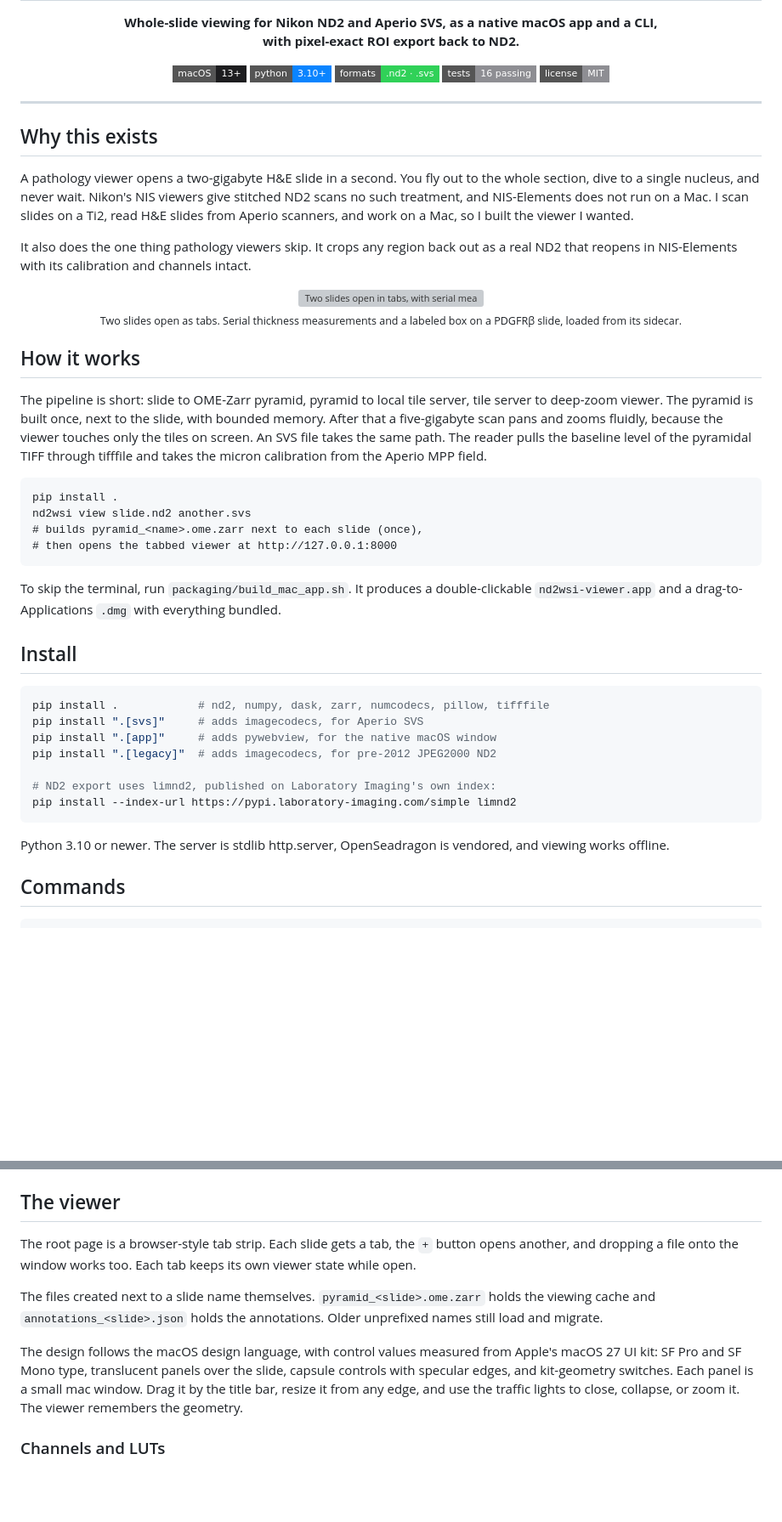
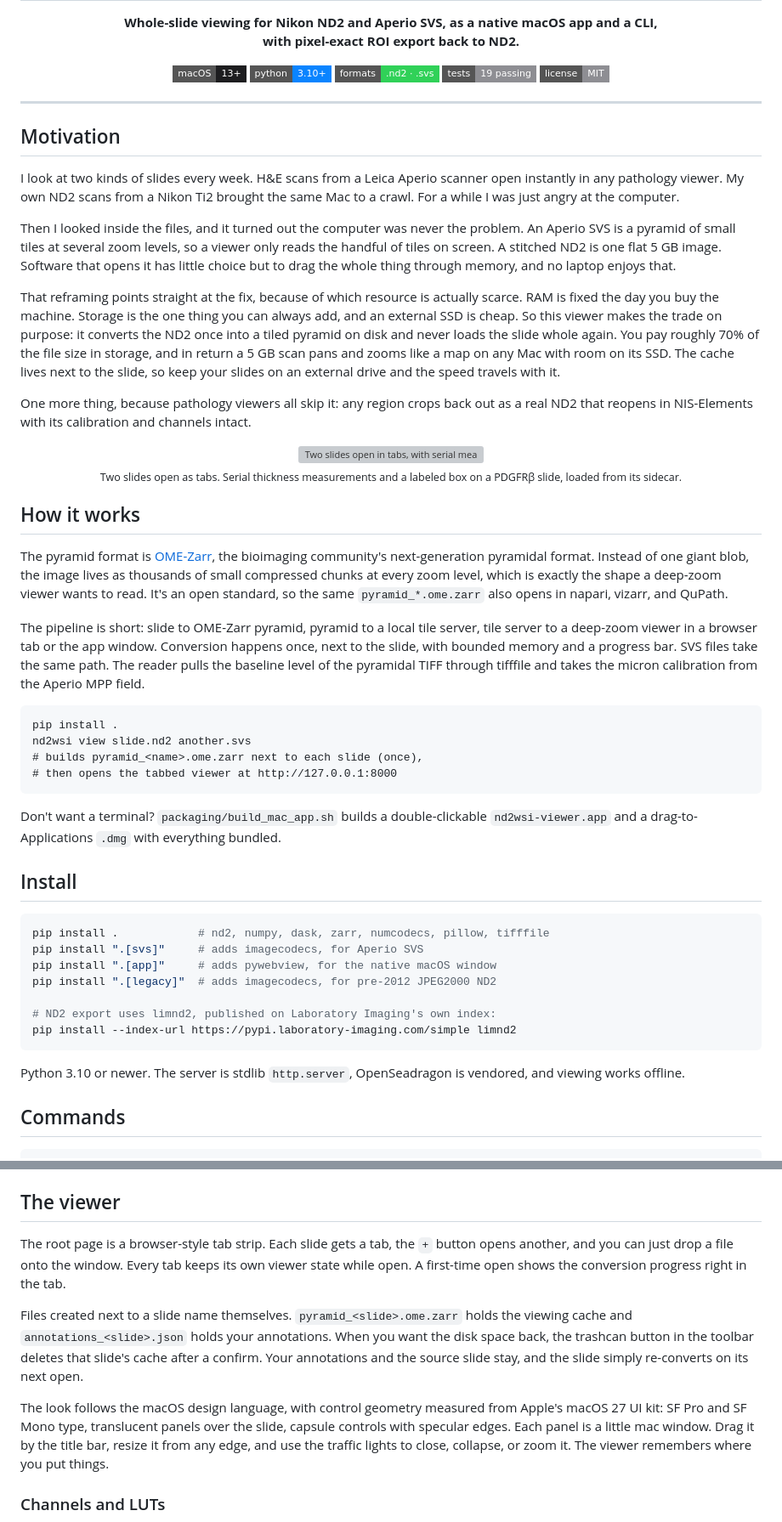
Before and after one commit to myunghyunj/nd2wsi-viewer, a Markdown page: README.md, 2 parts joined by grey strips. Shown at 85% size. Rendered like a GitHub page; badges without logos; blank space fills up the shorter version; grey boxes are pictures that could not be loaded.

````diff
--- a/README.md
+++ b/README.md
@@ -13,23 +13,37 @@
   <img src="https://img.shields.io/badge/macOS-13%2B-1d1d1f?style=flat-square&logo=apple&logoColor=white" alt="macOS 13+">
   <img src="https://img.shields.io/badge/python-3.10%2B-0A84FF?style=flat-square" alt="Python 3.10+">
   <img src="https://img.shields.io/badge/formats-.nd2%20%C2%B7%20.svs-30D158?style=flat-square" alt="ND2 + SVS">
-  <img src="https://img.shields.io/badge/tests-16%20passing-8E8E93?style=flat-square" alt="tests">
+  <img src="https://img.shields.io/badge/tests-19%20passing-8E8E93?style=flat-square" alt="tests">
   <img src="https://img.shields.io/badge/license-MIT-8E8E93?style=flat-square" alt="MIT">
 </p>
 
 ---
 
-## Why this exists
+## Motivation
 
-A pathology viewer opens a two-gigabyte H&E slide in a second. You fly out
-to the whole section, dive to a single nucleus, and never wait. Nikon's NIS
-viewers give stitched ND2 scans no such treatment, and NIS-Elements does
-not run on a Mac. I scan slides on a Ti2, read H&E slides from Aperio
-scanners, and work on a Mac, so I built the viewer I wanted.
+I look at two kinds of slides every week. H&E scans from a Leica Aperio
+scanner open instantly in any pathology viewer. My own ND2 scans from a
+Nikon Ti2 brought the same Mac to a crawl. For a while I was just angry at
+the computer.
 
-It also does the one thing pathology viewers skip. It crops any region back
-out as a real ND2 that reopens in NIS-Elements with its calibration and
-channels intact.
+Then I looked inside the files, and it turned out the computer was never
+the problem. An Aperio SVS is a pyramid of small tiles at several zoom
+levels, so a viewer only reads the handful of tiles on screen. A stitched
+ND2 is one flat 5 GB image. Software that opens it has little choice but
+to drag the whole thing through memory, and no laptop enjoys that.
+
+That reframing points straight at the fix, because of which resource is
+actually scarce. RAM is fixed the day you buy the machine. Storage is the
+one thing you can always add, and an external SSD is cheap. So this viewer
+makes the trade on purpose: it converts the ND2 once into a tiled pyramid
+on disk and never loads the slide whole again. You pay roughly 70% of the
+file size in storage, and in return a 5 GB scan pans and zooms like a map
+on any Mac with room on its SSD. The cache lives next to the slide, so
+keep your slides on an external drive and the speed travels with it.
+
+One more thing, because pathology viewers all skip it: any region crops
+back out as a real ND2 that reopens in NIS-Elements with its calibration
+and channels intact.
 
 <p align="center">
   <img src="docs/hero.png" alt="Two slides open in tabs, with serial measurements and a labeled box on a PDGFRb slide" width="900">
@@ -38,13 +52,19 @@ channels intact.
 
 ## How it works
 
-The pipeline is short: slide to OME-Zarr pyramid, pyramid to local tile
-server, tile server to deep-zoom viewer. The pyramid is built once, next to
-the slide, with bounded memory. After that a five-gigabyte scan pans and
-zooms fluidly, because the viewer touches only the tiles on screen. An SVS
-file takes the same path. The reader pulls the baseline level of the
-pyramidal TIFF through tifffile and takes the micron calibration from the
-Aperio MPP field.
+The pyramid format is [OME-Zarr](https://ngff.openmicroscopy.org/), the
+bioimaging community's next-generation pyramidal format. Instead of one
+giant blob, the image lives as thousands of small compressed chunks at
+every zoom level, which is exactly the shape a deep-zoom viewer wants to
+read. It's an open standard, so the same `pyramid_*.ome.zarr` also opens
+in napari, vizarr, and QuPath.
+
+The pipeline is short: slide to OME-Zarr pyramid, pyramid to a local tile
+server, tile server to a deep-zoom viewer in a browser tab or the app
+window. Conversion happens once, next to the slide, with bounded memory
+and a progress bar. SVS files take the same path. The reader pulls the
+baseline level of the pyramidal TIFF through tifffile and takes the micron
+calibration from the Aperio MPP field.
 
 ```
 pip install .
@@ -53,9 +73,9 @@ nd2wsi view slide.nd2 another.svs
 # then opens the tabbed viewer at http://127.0.0.1:8000
 ```
 
-To skip the terminal, run `packaging/build_mac_app.sh`. It produces a
-double-clickable `nd2wsi-viewer.app` and a drag-to-Applications `.dmg` with
-everything bundled.
+Don't want a terminal? `packaging/build_mac_app.sh` builds a
+double-clickable `nd2wsi-viewer.app` and a drag-to-Applications `.dmg`
+with everything bundled.
 
 ## Install
 
@@ -69,7 +89,7 @@ pip install ".[legacy]"  # adds imagecodecs, for pre-2012 JPEG2000 ND2
 pip install --index-url https://pypi.laboratory-imaging.com/simple limnd2
 ```
 
-Python 3.10 or newer. The server is stdlib http.server, OpenSeadragon is
+Python 3.10 or newer. The server is stdlib `http.server`, OpenSeadragon is
 vendored, and viewing works offline.
 
 ## Commands
@@ -95,19 +115,22 @@ and the stage position with `--position`. RGB slides are stored as C=3.
 ## The viewer
 
 The root page is a browser-style tab strip. Each slide gets a tab, the `+`
-button opens another, and dropping a file onto the window works too. Each
-tab keeps its own viewer state while open.
+button opens another, and you can just drop a file onto the window. Every
+tab keeps its own viewer state while open. A first-time open shows the
+conversion progress right in the tab.
 
-The files created next to a slide name themselves. `pyramid_<slide>.ome.zarr`
-holds the viewing cache and `annotations_<slide>.json` holds the
-annotations. Older unprefixed names still load and migrate.
+Files created next to a slide name themselves. `pyramid_<slide>.ome.zarr`
+holds the viewing cache and `annotations_<slide>.json` holds your
+annotations. When you want the disk space back, the trashcan button in the
+toolbar deletes that slide's cache after a confirm. Your annotations and
+the source slide stay, and the slide simply re-converts on its next open.
 
-The design follows the macOS design language, with control values measured
+The look follows the macOS design language, with control geometry measured
 from Apple's macOS 27 UI kit: SF Pro and SF Mono type, translucent panels
-over the slide, capsule controls with specular edges, and kit-geometry
-switches. Each panel is a small mac window. Drag it by the title bar,
-resize it from any edge, and use the traffic lights to close, collapse, or
-zoom it. The viewer remembers the geometry.
+over the slide, capsule controls with specular edges. Each panel is a
+little mac window. Drag it by the title bar, resize it from any edge, and
+use the traffic lights to close, collapse, or zoom it. The viewer
+remembers where you put things.
 
 ### Channels and LUTs
 
````
Also changed, not shown: other parts of README.md (+53 -48 lines).
